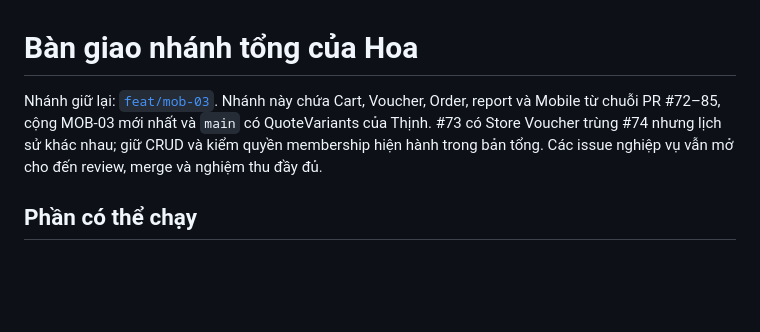
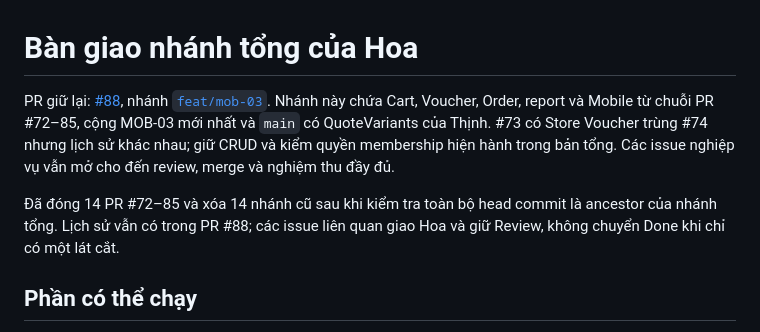
Before and after one commit to embetapbay123/PBL6, a Markdown page: docs/implementation/hoa-consolidated-handoff.md, the part around the change. Rendered like a GitHub page; blank space fills up the shorter version.

Commit message:
docs: link consolidated PR and record branch cleanup

```diff
--- a/docs/implementation/hoa-consolidated-handoff.md
+++ b/docs/implementation/hoa-consolidated-handoff.md
@@ -1,6 +1,8 @@
 # Bàn giao nhánh tổng của Hoa
 
-Nhánh giữ lại: [`feat/mob-03`](https://github.com/embetapbay123/PBL6/tree/feat/mob-03). Nhánh này chứa Cart, Voucher, Order, report và Mobile từ chuỗi PR #72–85, cộng MOB-03 mới nhất và `main` có QuoteVariants của Thịnh. #73 có Store Voucher trùng #74 nhưng lịch sử khác nhau; giữ CRUD và kiểm quyền membership hiện hành trong bản tổng. Các issue nghiệp vụ vẫn mở cho đến review, merge và nghiệm thu đầy đủ.
+PR giữ lại: [#88](https://github.com/embetapbay123/PBL6/pull/88), nhánh [`feat/mob-03`](https://github.com/embetapbay123/PBL6/tree/feat/mob-03). Nhánh này chứa Cart, Voucher, Order, report và Mobile từ chuỗi PR #72–85, cộng MOB-03 mới nhất và `main` có QuoteVariants của Thịnh. #73 có Store Voucher trùng #74 nhưng lịch sử khác nhau; giữ CRUD và kiểm quyền membership hiện hành trong bản tổng. Các issue nghiệp vụ vẫn mở cho đến review, merge và nghiệm thu đầy đủ.
+
+Đã đóng 14 PR #72–85 và xóa 14 nhánh cũ sau khi kiểm tra toàn bộ head commit là ancestor của nhánh tổng. Lịch sử vẫn có trong PR #88; các issue liên quan giao Hoa và giữ Review, không chuyển Done khi chỉ có một lát cắt.
 
 ## Phần có thể chạy
 
```
Also changed, not shown: docs/implementation/validation-record.md (+1 -1 lines).
